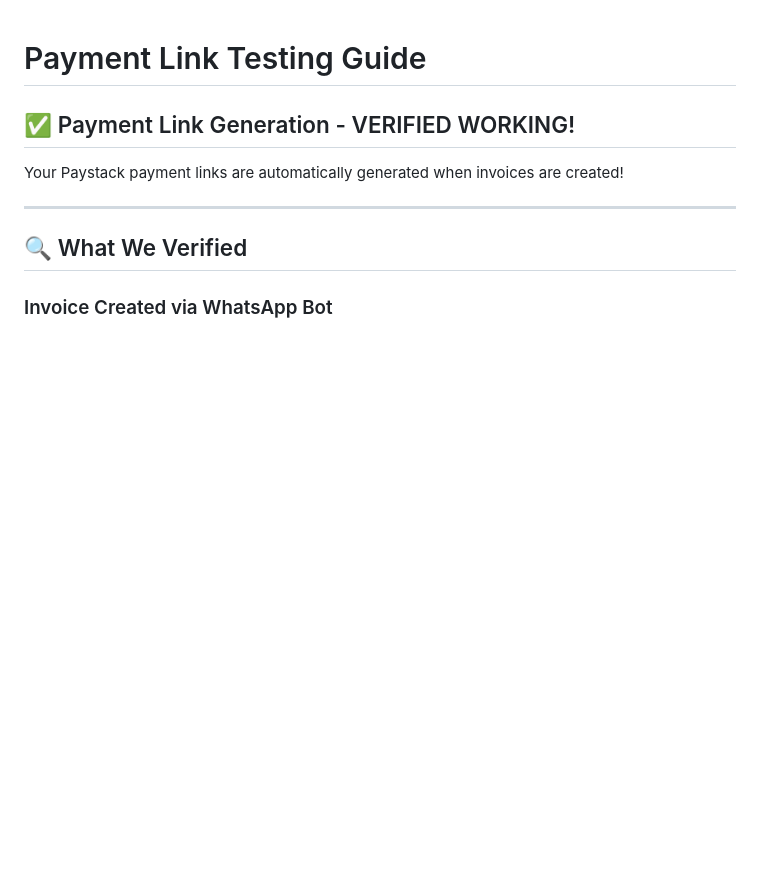
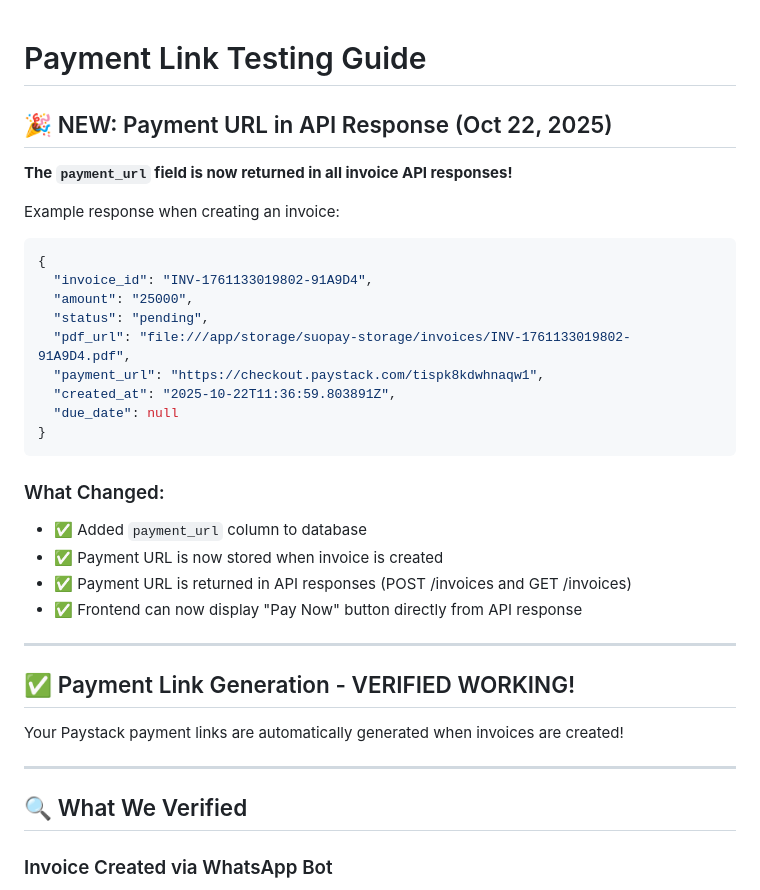
Before and after one commit to Ayibatonye-ikemike/suoops-backend, a Markdown page: docs/payment-testing-guide.md, the part around the change. GitHub-like rendering; blank space fills up the shorter version.

Commit message:
Update payment testing guide with payment_url in API response

````diff
--- a/docs/payment-testing-guide.md
+++ b/docs/payment-testing-guide.md
@@ -1,4 +1,29 @@
 # Payment Link Testing Guide
+
+## 🎉 NEW: Payment URL in API Response (Oct 22, 2025)
+
+**The `payment_url` field is now returned in all invoice API responses!**
+
+Example response when creating an invoice:
+```json
+{
+  "invoice_id": "INV-1761133019802-91A9D4",
+  "amount": "25000",
+  "status": "pending",
+  "pdf_url": "file:///app/storage/suopay-storage/invoices/INV-1761133019802-91A9D4.pdf",
+  "payment_url": "https://checkout.paystack.com/tispk8kdwhnaqw1",
+  "created_at": "2025-10-22T11:36:59.803891Z",
+  "due_date": null
+}
+```
+
+### What Changed:
+- ✅ Added `payment_url` column to database
+- ✅ Payment URL is now stored when invoice is created
+- ✅ Payment URL is returned in API responses (POST /invoices and GET /invoices)
+- ✅ Frontend can now display "Pay Now" button directly from API response
+
+---
 
 ## ✅ Payment Link Generation - VERIFIED WORKING!
 
````
